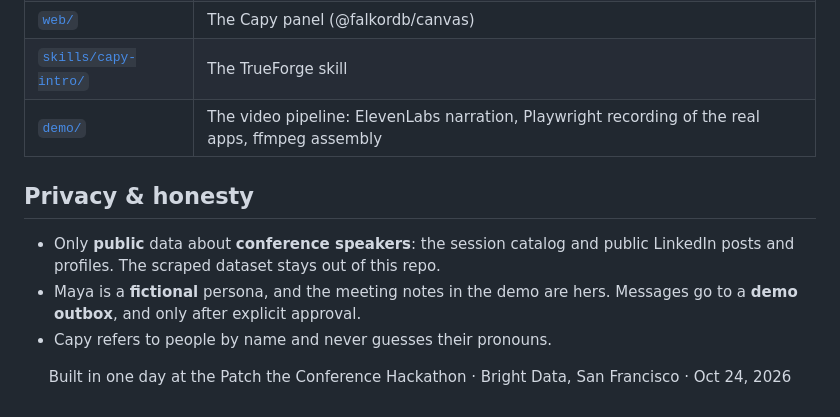
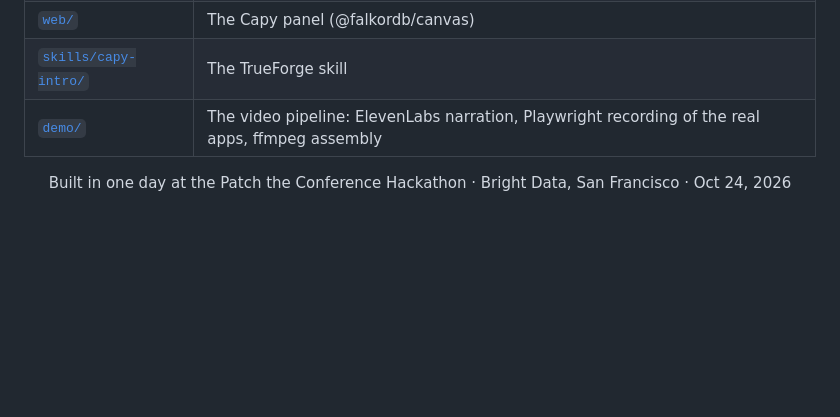
Before and after one commit to chinesepowered/hack-duo, a Markdown page: README.md, the part around one of its changes. Rendered like a GitHub page; blank space fills up the shorter version.

Commit message:
README: drop the chapter links and the privacy section

```diff
--- a/README.md
+++ b/README.md
@@ -192,10 +184,4 @@ cp .env.example .env    # OpenAI, Bright Data and Daytona keys; FalkorDB Cloud h
 | [`skills/capy-intro/`](skills/capy-intro/) | The TrueForge skill |
 | [`demo/`](demo/) | The video pipeline: ElevenLabs narration, Playwright recording of the real apps, ffmpeg assembly |
 
-## Privacy & honesty
-
-- Only **public** data about **conference speakers**: the session catalog and public LinkedIn posts and profiles. The scraped dataset stays out of this repo.
-- Maya is a **fictional** persona, and the meeting notes in the demo are hers. Messages go to a **demo outbox**, and only after explicit approval.
-- Capy refers to people by name and never guesses their pronouns.
-
 <p align="center">Built in one day at the Patch the Conference Hackathon · Bright Data, San Francisco · Oct 24, 2026</p>
```
Also changed, not shown: other parts of README.md (+0 -8 lines).
